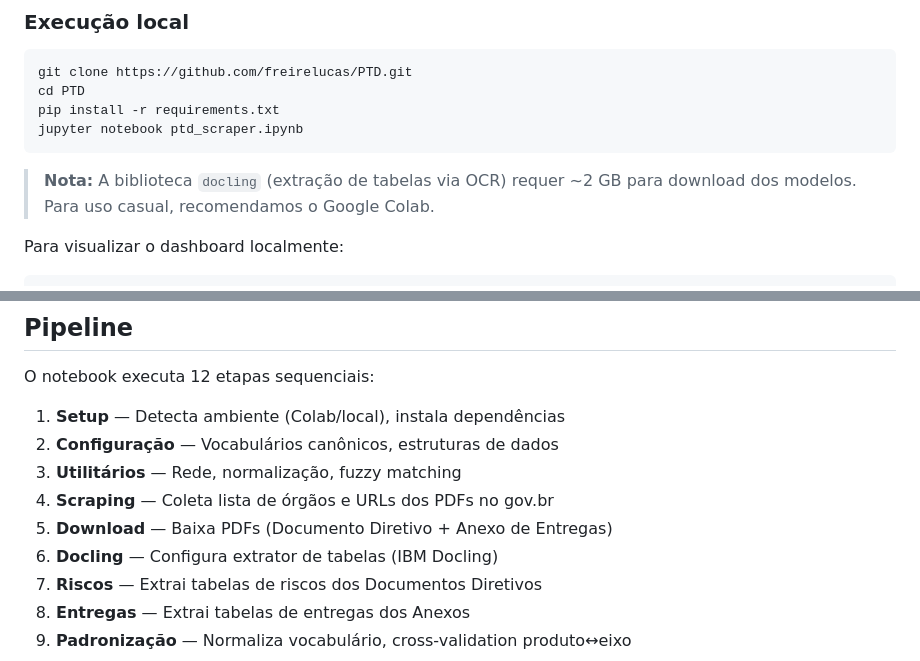
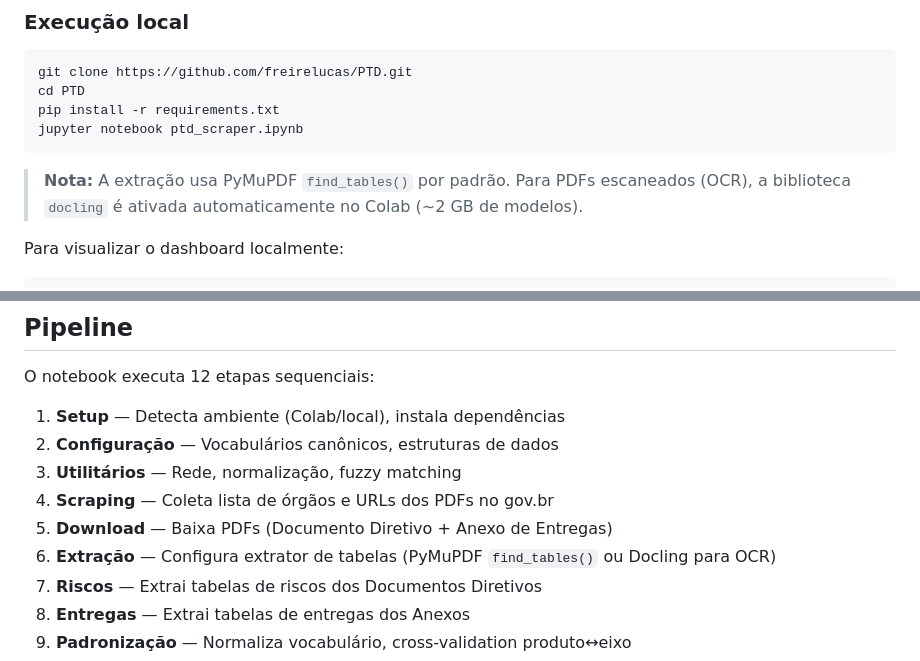
Before and after one commit to freirelucas/PTD, a Markdown page: README.md, 2 parts joined by grey strips. GitHub-like rendering.

````diff
--- a/README.md
+++ b/README.md
@@ -43,7 +43,7 @@ pip install -r requirements.txt
 jupyter notebook ptd_scraper.ipynb
 ```
 
-> **Nota:** A biblioteca `docling` (extração de tabelas via OCR) requer ~2 GB para download dos modelos. Para uso casual, recomendamos o Google Colab.
+> **Nota:** A extração usa PyMuPDF `find_tables()` por padrão. Para PDFs escaneados (OCR), a biblioteca `docling` é ativada automaticamente no Colab (~2 GB de modelos).
 
 Para visualizar o dashboard localmente:
 
@@ -61,7 +61,7 @@ O notebook executa 12 etapas sequenciais:
 3. **Utilitários** — Rede, normalização, fuzzy matching
 4. **Scraping** — Coleta lista de órgãos e URLs dos PDFs no gov.br
 5. **Download** — Baixa PDFs (Documento Diretivo + Anexo de Entregas)
-6. **Docling** — Configura extrator de tabelas (IBM Docling)
+6. **Extração** — Configura extrator de tabelas (PyMuPDF `find_tables()` ou Docling para OCR)
 7. **Riscos** — Extrai tabelas de riscos dos Documentos Diretivos
 8. **Entregas** — Extrai tabelas de entregas dos Anexos
 9. **Padronização** — Normaliza vocabulário, cross-validation produto↔eixo
````
Also changed, not shown: DECISIONS.md (added, +66 -0 lines), output/nota_tecnica_insumos.md (+2 -2 lines).
